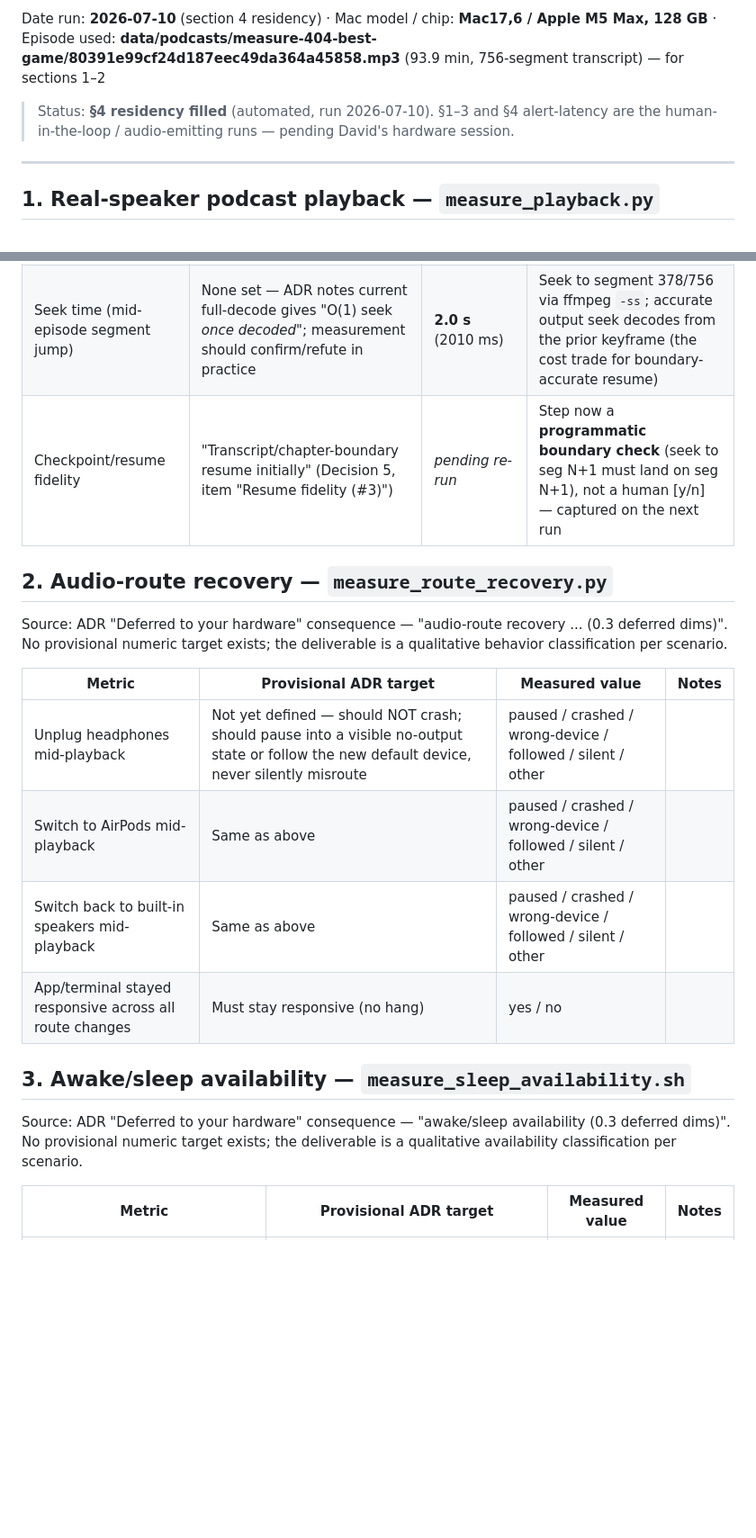
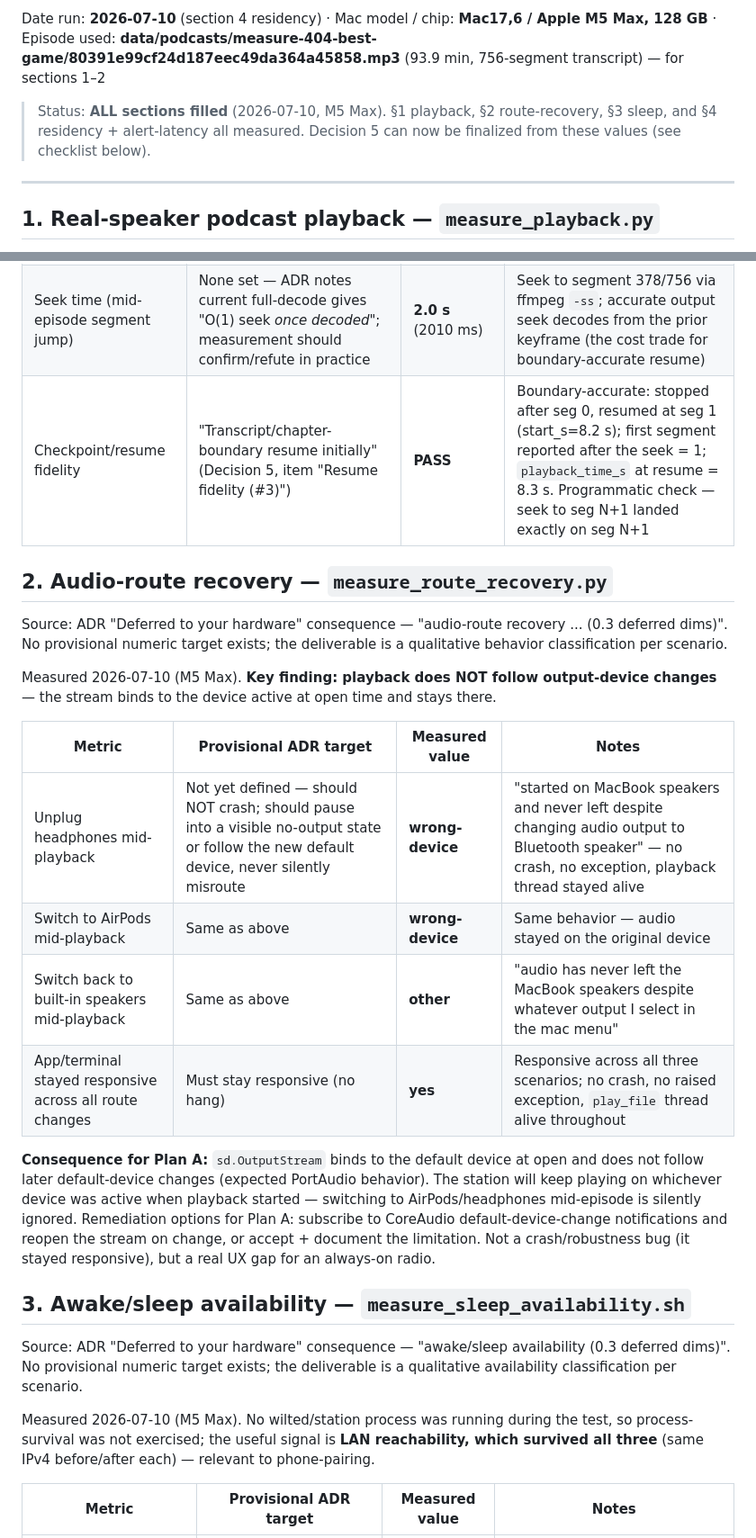
Before and after one commit to dave-schmidt-dev/wilted, a Markdown page: spikes/hardware-measurements-2026-07-10/RESULTS-TEMPLATE.md, 2 parts joined by grey strips. Shown at 90% size. GitHub-like rendering; blank space fills up the shorter version.

```diff
--- a/spikes/hardware-measurements-2026-07-10/RESULTS-TEMPLATE.md
+++ b/spikes/hardware-measurements-2026-07-10/RESULTS-TEMPLATE.md
@@ -9,8 +9,9 @@ there with the measured ones and flip the sign-off checkbox.
 Date run: **2026-07-10** (section 4 residency) · Mac model / chip: **Mac17,6 / Apple M5 Max, 128 GB** ·
 Episode used: **data/podcasts/measure-404-best-game/80391e99cf24d187eec49da364a45858.mp3** (93.9 min, 756-segment transcript) — for sections 1–2
 
-> Status: **§4 residency filled** (automated, run 2026-07-10). §1–3 and §4 alert-latency
-> are the human-in-the-loop / audio-emitting runs — pending David's hardware session.
+> Status: **ALL sections filled** (2026-07-10, M5 Max). §1 playback, §2 route-recovery,
+> §3 sleep, and §4 residency + alert-latency all measured. Decision 5 can now be
+> finalized from these values (see checklist below).
 
 ---
 
@@ -27,7 +28,7 @@ Measured 2026-07-10 (M5 Max) via `measure_playback.py`, streaming `play_file`:
 | Startup latency (time to first audio) | No explicit number yet — ADR notes current full-decode `play_file` costs "~4 s cold start for 94 min at 24 kHz mono" as the baseline to beat/confirm | **506 ms** | Streaming decode: first audio in ~0.5 s vs the ADR's ~4 s full-decode baseline (~8× faster to first sound) |
 | Peak memory (RSS) during playback | ADR baseline estimate: "542 MB ... for 94 min at 24 kHz mono" (current full-decode buffer) | **70 MB** | **~8× below the 542 MB estimate** — the streaming O(chunk) rework validated on hardware; the headline Decision-5 win |
 | Seek time (mid-episode segment jump) | None set — ADR notes current full-decode gives "O(1) seek *once decoded*"; measurement should confirm/refute in practice | **2.0 s** (2010 ms) | Seek to segment 378/756 via ffmpeg `-ss`; accurate output seek decodes from the prior keyframe (the cost trade for boundary-accurate resume) |
-| Checkpoint/resume fidelity | "Transcript/chapter-boundary resume initially" (Decision 5, item "Resume fidelity (#3)") | _pending re-run_ | Step now a **programmatic boundary check** (seek to seg N+1 must land on seg N+1), not a human [y/n] — captured on the next run |
+| Checkpoint/resume fidelity | "Transcript/chapter-boundary resume initially" (Decision 5, item "Resume fidelity (#3)") | **PASS** | Boundary-accurate: stopped after seg 0, resumed at seg 1 (start_s=8.2 s); first segment reported after the seek = 1; `playback_time_s` at resume = 8.3 s. Programmatic check — seek to seg N+1 landed exactly on seg N+1 |
 
 ## 2. Audio-route recovery — `measure_route_recovery.py`
 
@@ -35,12 +36,23 @@ Source: ADR "Deferred to your hardware" consequence — "audio-route
 recovery ... (0.3 deferred dims)". No provisional numeric target exists;
 the deliverable is a qualitative behavior classification per scenario.
 
+Measured 2026-07-10 (M5 Max). **Key finding: playback does NOT follow output-device
+changes** — the stream binds to the device active at open time and stays there.
+
 | Metric | Provisional ADR target | Measured value | Notes |
 |---|---|---|---|
-| Unplug headphones mid-playback | Not yet defined — should NOT crash; should pause into a visible no-output state or follow the new default device, never silently misroute | paused / crashed / wrong-device / followed / silent / other | |
-| Switch to AirPods mid-playback | Same as above | paused / crashed / wrong-device / followed / silent / other | |
-| Switch back to built-in speakers mid-playback | Same as above | paused / crashed / wrong-device / followed / silent / other | |
-| App/terminal stayed responsive across all route changes | Must stay responsive (no hang) | yes / no | |
+| Unplug headphones mid-playback | Not yet defined — should NOT crash; should pause into a visible no-output state or follow the new default device, never silently misroute | **wrong-device** | "started on MacBook speakers and never left despite changing audio output to Bluetooth speaker" — no crash, no exception, playback thread stayed alive |
+| Switch to AirPods mid-playback | Same as above | **wrong-device** | Same behavior — audio stayed on the original device |
+| Switch back to built-in speakers mid-playback | Same as above | **other** | "audio has never left the MacBook speakers despite whatever output I select in the mac menu" |
+| App/terminal stayed responsive across all route changes | Must stay responsive (no hang) | **yes** | Responsive across all three scenarios; no crash, no raised exception, `play_file` thread alive throughout |
+
+**Consequence for Plan A:** `sd.OutputStream` binds to the default device at open
+and does not follow later default-device changes (expected PortAudio behavior). The
+station will keep playing on whichever device was active when playback started —
+switching to AirPods/headphones mid-episode is silently ignored. Remediation options
+for Plan A: subscribe to CoreAudio default-device-change notifications and reopen the
+stream on change, or accept + document the limitation. Not a crash/robustness bug (it
+stayed responsive), but a real UX gap for an always-on radio.
 
 ## 3. Awake/sleep availability — `measure_sleep_availability.sh`
 
@@ -49,5 +61,9 @@ availability (0.3 deferred dims)". No provisional numeric target exists;
 the deliverable is a qualitative availability classification per
 scenario.
 
+Measured 2026-07-10 (M5 Max). No wilted/station process was running during the test,
+so process-survival was not exercised; the useful signal is **LAN reachability, which
+survived all three** (same IPv4 before/after each) — relevant to phone-pairing.
+
 | Metric | Provisional ADR target | Measured value | Notes |
 |---|---|---|---|
```
Also changed, not shown: other parts of spikes/hardware-measurements-2026-07-10/RESULTS-TEMPLATE.md (+13 -9 lines).
